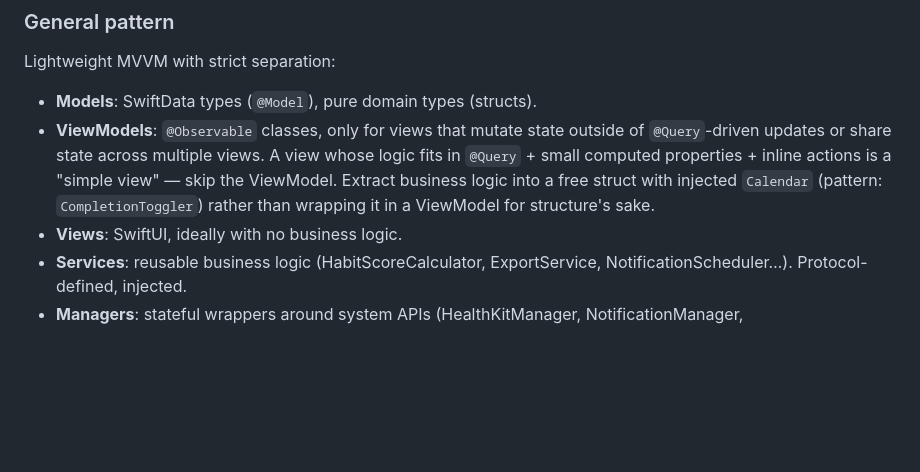
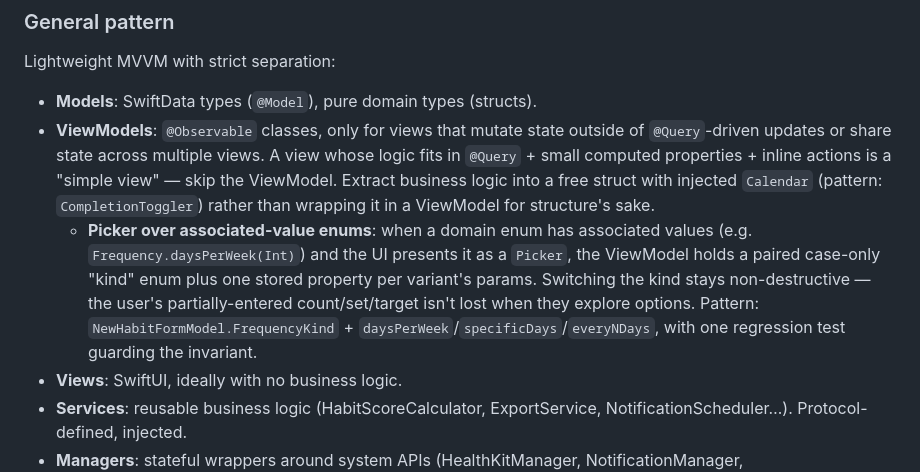
Before and after one commit to scastiel/kado, a Markdown page: CLAUDE.md, the part around the change. GitHub-like rendering; blank space fills up the shorter version.

Commit message:
docs(claude): promote paired-enum pattern for Picker over associated-value enums
Co-Authored-By: Claude Opus 4.7 (1M context) <noreply@anthropic.com>

```diff
--- a/CLAUDE.md
+++ b/CLAUDE.md
@@ -50,6 +50,15 @@ Lightweight MVVM with strict separation:
   the ViewModel. Extract business logic into a free struct with
   injected `Calendar` (pattern: `CompletionToggler`) rather than
   wrapping it in a ViewModel for structure's sake.
+  - **Picker over associated-value enums**: when a domain enum has
+    associated values (e.g. `Frequency.daysPerWeek(Int)`) and the
+    UI presents it as a `Picker`, the ViewModel holds a paired
+    case-only "kind" enum plus one stored property per variant's
+    params. Switching the kind stays non-destructive — the user's
+    partially-entered count/set/target isn't lost when they
+    explore options. Pattern: `NewHabitFormModel.FrequencyKind` +
+    `daysPerWeek`/`specificDays`/`everyNDays`, with one regression
+    test guarding the invariant.
 - **Views**: SwiftUI, ideally with no business logic.
 - **Services**: reusable business logic (HabitScoreCalculator,
   ExportService, NotificationScheduler…). Protocol-defined, injected.
```
